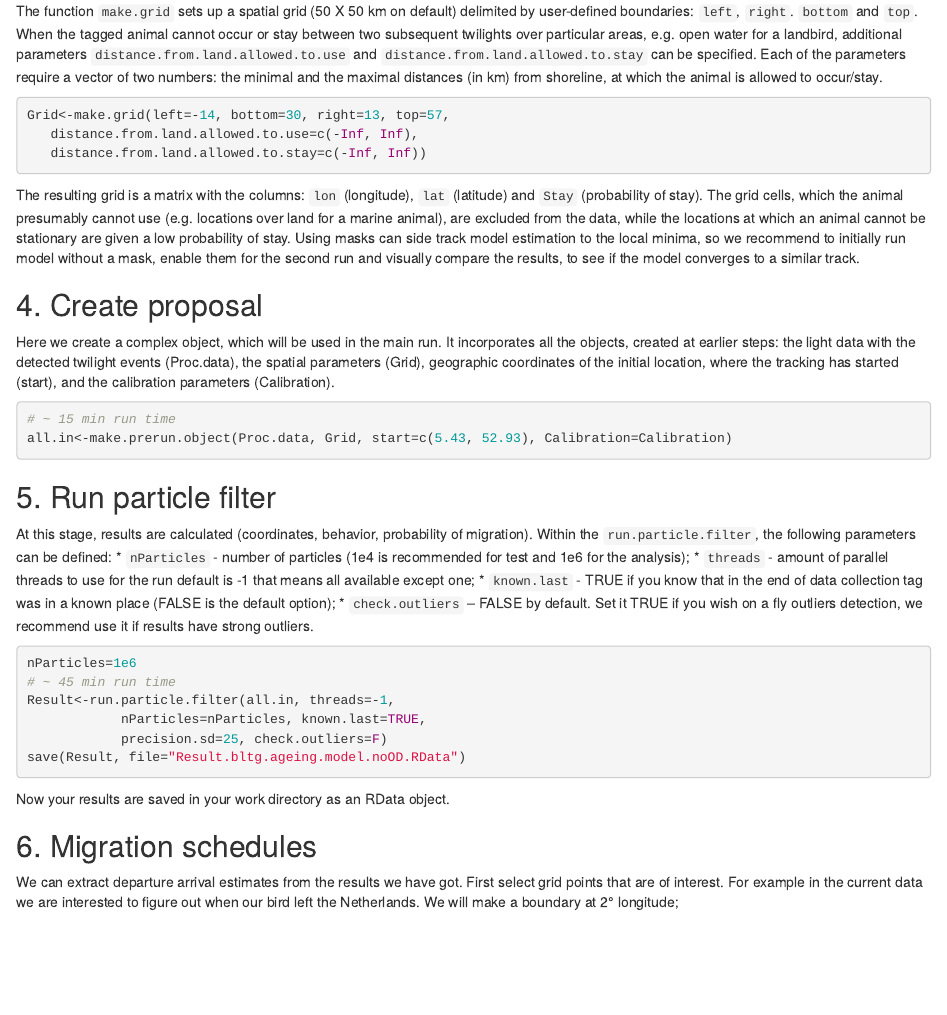
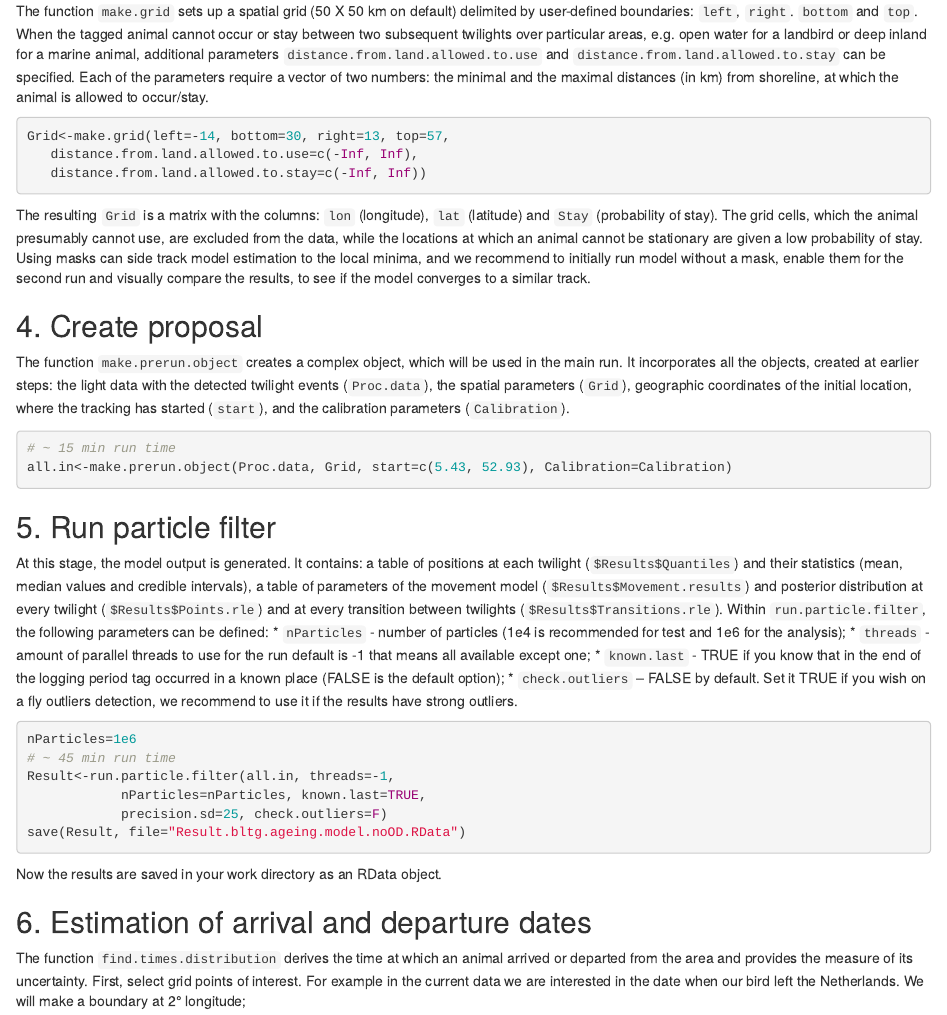
Before and after one commit to eldarrak/FLightR, an R Markdown document (examples/Black-Tailed_Godwit_FLightR_vignette/FLightR_analysis_workflow.Rmd): the page in a window 1100 px wide, from 2680 px down. Rendered offline with R 4.5, knitr and Pandoc, with nearby package versions.

Commit message:
Update FLightR_analysis_workflow.Rmd

````diff
--- a/examples/Black-Tailed_Godwit_FLightR_vignette/FLightR_analysis_workflow.Rmd
+++ b/examples/Black-Tailed_Godwit_FLightR_vignette/FLightR_analysis_workflow.Rmd
@@ -103,17 +103,17 @@ The function will return geographic coordinates of the location for which the ra
 
 ## 3. Spatial extent
 
-The function `make.grid` sets up a spatial grid (50 X 50 km on default) delimited by user-defined boundaries: `left`, `right`. `bottom` and `top`. When the tagged animal cannot occur or stay between two subsequent twilights over particular areas, e.g. open water for a landbird, additional parameters `distance.from.land.allowed.to.use` and `distance.from.land.allowed.to.stay` can be specified. Each of the parameters require a vector of two numbers: the minimal and the maximal distances (in km) from shoreline, at which the animal is allowed to occur/stay.
+The function `make.grid` sets up a spatial grid (50 X 50 km on default) delimited by user-defined boundaries: `left`, `right`. `bottom` and `top`. When the tagged animal cannot occur or stay between two subsequent twilights over particular areas, e.g. open water for a landbird or deep inland for a marine animal, additional parameters `distance.from.land.allowed.to.use` and `distance.from.land.allowed.to.stay` can be specified. Each of the parameters require a vector of two numbers: the minimal and the maximal distances (in km) from shoreline, at which the animal is allowed to occur/stay.
 ```{r, eval = F}
 Grid<-make.grid(left=-14, bottom=30, right=13, top=57,
    distance.from.land.allowed.to.use=c(-Inf, Inf),
    distance.from.land.allowed.to.stay=c(-Inf, Inf))
 ```
-The resulting grid is a matrix with the columns: `lon` (longitude), `lat` (latitude) and `Stay` (probability of stay). The grid cells, which the animal presumably cannot use (e.g. locations over land for a marine animal), are excluded from the data, while the locations at which an animal cannot be stationary are given a low probability of stay. Using masks can side track model estimation to the local minima, so we recommend to initially run model without a mask, enable them for the second run and visually compare the results, to see if the model converges to a similar track.
+The resulting `Grid` is a matrix with the columns: `lon` (longitude), `lat` (latitude) and `Stay` (probability of stay). The grid cells, which the animal presumably cannot use, are excluded from the data, while the locations at which an animal cannot be stationary are given a low probability of stay. Using masks can side track model estimation to the local minima, and we recommend to initially run model without a mask, enable them for the second run and visually compare the results, to see if the model converges to a similar track.
 
 ## 4. Create proposal
 
-Here we create a complex object, which will be used in the main run. It incorporates all the objects, created at earlier steps: the light data with the detected twilight events (Proc.data), the spatial parameters (Grid), geographic coordinates of the initial location, where the tracking has started (start), and the calibration parameters (Calibration).
+The function `make.prerun.object` creates a complex object, which will be used in the main run. It incorporates all the objects, created at earlier steps: the light data with the detected twilight events (`Proc.data`), the spatial parameters (`Grid`), geographic coordinates of the initial location, where the tracking has started (`start`), and the calibration parameters (`Calibration`).
 
 ```{r, eval = F}
 # ~ 15 min run time
@@ -121,12 +121,12 @@ all.in<-make.prerun.object(Proc.data, Grid, start=c(5.43, 52.93), Calibration=Ca
 ```
 ## 5. Run particle filter
 
-At this stage, results are calculated (coordinates, behavior, probability of migration).
-Within the `run.particle.filter`, the following parameters can be defined:
+At this stage, the model output is generated. It contains: a table of positions at each twilight (`$Results$Quantiles`) and their statistics (mean, median values and credible intervals), a table of parameters of the movement model (`$Results$Movement.results`) and posterior distribution at every twilight (`$Results$Points.rle`) and at every transition between twilights (`$Results$Transitions.rle`).
+Within `run.particle.filter`, the following parameters can be defined:
 * `nParticles` - number of particles (1e4 is recommended for test and 1e6 for the analysis);
 * `threads` - amount of parallel threads to use for the run default is -1 that means all available except one;
-* `known.last` - TRUE if you know that in the end of data collection tag was in a known place (FALSE is the default option);
-* `check.outliers` – FALSE by default. Set it TRUE if you wish on a fly outliers detection, we recommend use it if results have strong outliers.
+* `known.last` - TRUE if you know that in the end of the logging period tag occurred in a known place (FALSE is the default option);
+* `check.outliers` – FALSE by default. Set it TRUE if you wish on a fly outliers detection, we recommend to use it if the results have strong outliers.
 
 ```{r, eval = F}
 nParticles=1e6
@@ -136,12 +136,11 @@ Result<-run.particle.filter(all.in, threads=-1,
 		    precision.sd=25, check.outliers=F)
 save(Result, file="Result.bltg.ageing.model.noOD.RData")
 ```
-Now your results are saved in your work directory as an RData object.
+Now the results are saved in your work directory as an RData object.
 
-## 6. Migration schedules
+## 6. Estimation of arrival and departure dates
 
-We can extract departure arrival estimates from the results we have got.
-First select grid points that are of interest. For example in the current data we are interested to figure out when our bird left the Netherlands. We will make  a boundary at 2&deg; longitude;
+The function `find.times.distribution` derives the time at which an animal arrived or departed from the area and provides the measure of its uncertainty. First, select grid points of interest. For example in the current data we are interested in the date when our bird left the Netherlands. We will make  a boundary at 2&deg; longitude;
 ```{r, eval = F}
 Index<-which(Result$Spatial$Grid[,1]>(2))
 ```
````
